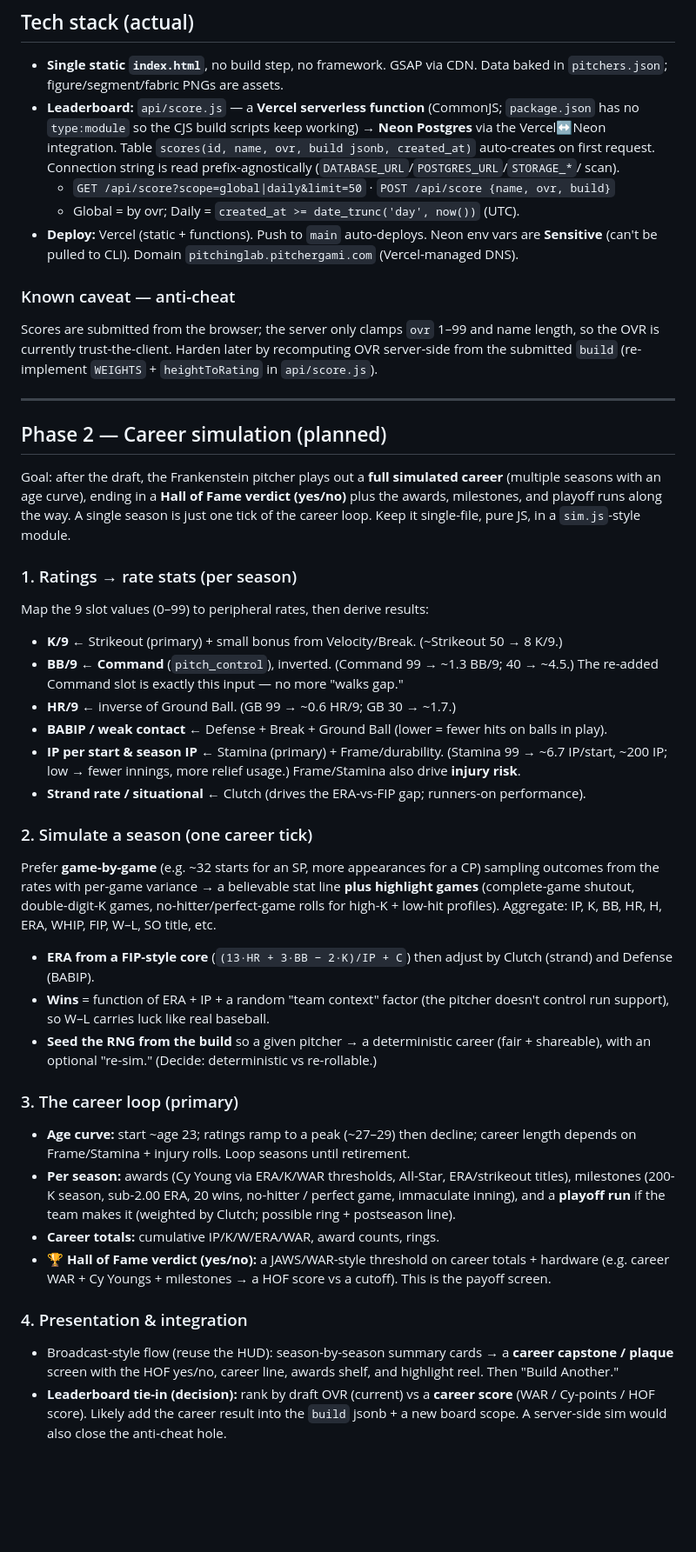
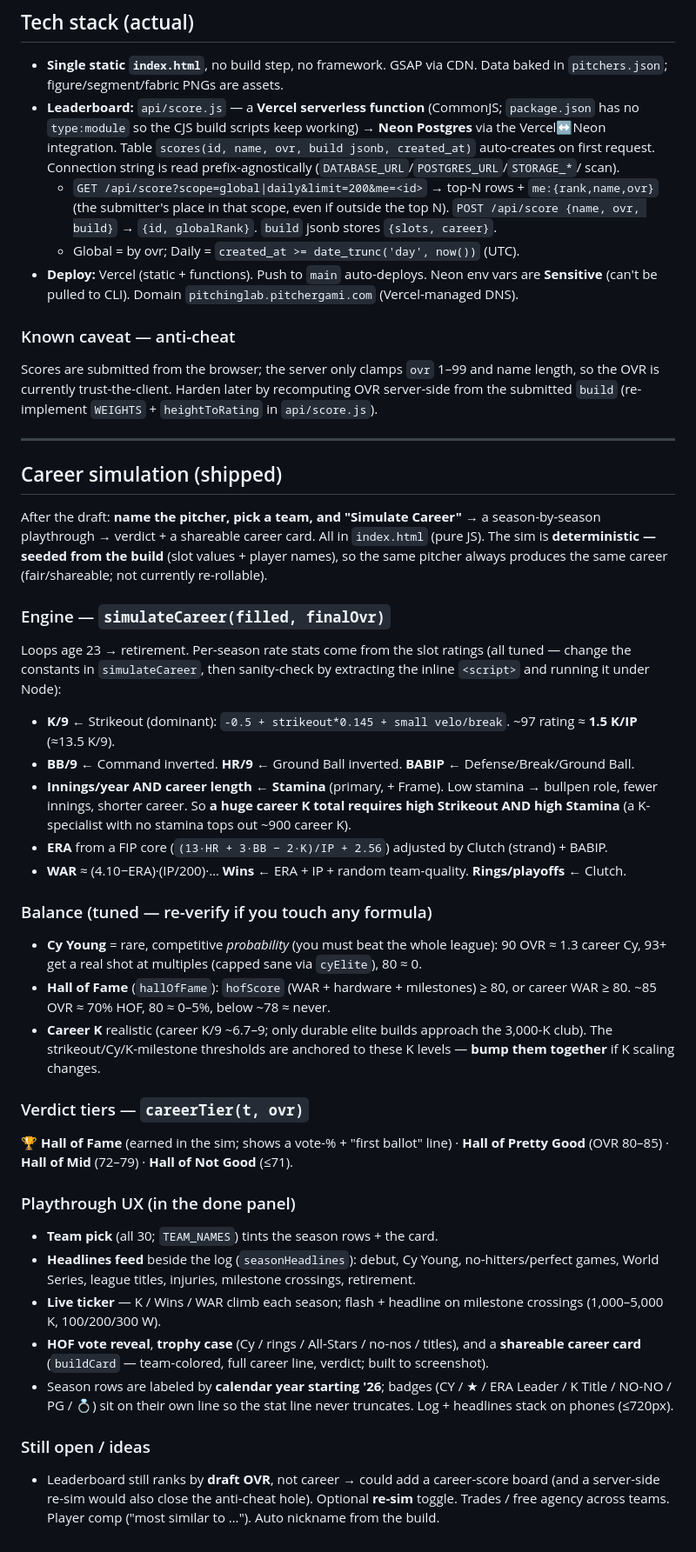
Before and after one commit to mattwolff1234-lab/build-a-pitcher, a Markdown page: CLAUDE.md, the part around one of its changes. Shown at 87% size. GitHub-like rendering; blank space fills up the shorter version.

Commit message:
Docs: update CLAUDE.md for shipped career sim + top-200 leaderboard
Co-Authored-By: Claude Opus 4.8 <noreply@anthropic.com>

```diff
--- a/CLAUDE.md
+++ b/CLAUDE.md
@@ -111,7 +112,9 @@ so run it **after** `fetch-data.js`).
   `type:module` so the CJS build scripts keep working) → **Neon Postgres** via the Vercel↔Neon
   integration. Table `scores(id, name, ovr, build jsonb, created_at)` auto-creates on first request.
   Connection string is read prefix-agnostically (`DATABASE_URL`/`POSTGRES_URL`/`STORAGE_*`/ scan).
-  - `GET /api/score?scope=global|daily&limit=50` · `POST /api/score {name, ovr, build}`
+  - `GET /api/score?scope=global|daily&limit=200&me=<id>` → top-N rows + `me:{rank,name,ovr}` (the
+    submitter's place in that scope, even if outside the top N). `POST /api/score {name, ovr, build}`
+    → `{id, globalRank}`. `build` jsonb stores `{slots, career}`.
   - Global = by ovr; Daily = `created_at >= date_trunc('day', now())` (UTC).
 - **Deploy:** Vercel (static + functions). Push to `main` auto-deploys. Neon env vars are
   **Sensitive** (can't be pulled to CLI). Domain `pitchinglab.pitchergami.com` (Vercel-managed DNS).
@@ -123,50 +126,52 @@ is currently trust-the-client. Harden later by recomputing OVR server-side from
 
 ---
 
-## Phase 2 — Career simulation (planned)
+## Career simulation (shipped)
 
-Goal: after the draft, the Frankenstein pitcher plays out a **full simulated career** (multiple
-seasons with an age curve), ending in a **Hall of Fame verdict (yes/no)** plus the awards,
-milestones, and playoff runs along the way. A single season is just one tick of the career loop.
-Keep it single-file, pure JS, in a `sim.js`-style module.
+After the draft: **name the pitcher, pick a team, and "Simulate Career"** → a season-by-season
+playthrough → verdict + a shareable career card. All in `index.html` (pure JS). The sim is
+**deterministic — seeded from the build** (slot values + player names), so the same pitcher always
+produces the same career (fair/shareable; not currently re-rollable).
 
-### 1. Ratings → rate stats (per season)
-Map the 9 slot values (0–99) to peripheral rates, then derive results:
-- **K/9** ← Strikeout (primary) + small bonus from Velocity/Break. (~Strikeout 50 → 8 K/9.)
-- **BB/9** ← **Command** (`pitch_control`), inverted. (Command 99 → ~1.3 BB/9; 40 → ~4.5.) The
-  re-added Command slot is exactly this input — no more "walks gap."
-- **HR/9** ← inverse of Ground Ball. (GB 99 → ~0.6 HR/9; GB 30 → ~1.7.)
-- **BABIP / weak contact** ← Defense + Break + Ground Ball (lower = fewer hits on balls in play).
-- **IP per start & season IP** ← Stamina (primary) + Frame/durability. (Stamina 99 → ~6.7 IP/start,
-  ~200 IP; low → fewer innings, more relief usage.) Frame/Stamina also drive **injury risk**.
-- **Strand rate / situational** ← Clutch (drives the ERA-vs-FIP gap; runners-on performance).
+### Engine — `simulateCareer(filled, finalOvr)`
+Loops age 23 → retirement. Per-season rate stats come from the slot ratings (all tuned — change the
+constants in `simulateCareer`, then sanity-check by extracting the inline `<script>` and running it
+under Node):
+- **K/9** ← Strikeout (dominant): `-0.5 + strikeout*0.145 + small velo/break`. ~97 rating ≈ **1.5 K/IP**
+  (≈13.5 K/9).
+- **BB/9** ← Command inverted. **HR/9** ← Ground Ball inverted. **BABIP** ← Defense/Break/Ground Ball.
+- **Innings/year AND career length** ← **Stamina** (primary, + Frame). Low stamina → bullpen role,
+  fewer innings, shorter career. So **a huge career K total requires high Strikeout AND high Stamina**
+  (a K-specialist with no stamina tops out ~900 career K).
+- **ERA** from a FIP core (`(13·HR + 3·BB − 2·K)/IP + 2.56`) adjusted by Clutch (strand) + BABIP.
+- **WAR** ≈ (4.10−ERA)·(IP/200)·… **Wins** ← ERA + IP + random team-quality. **Rings/playoffs** ← Clutch.
 
-### 2. Simulate a season (one career tick)
-Prefer **game-by-game** (e.g. ~32 starts for an SP, more appearances for a CP) sampling outcomes
-from the rates with per-game variance → a believable stat line **plus highlight games**
-(complete-game shutout, double-digit-K games, no-hitter/perfect-game rolls for high-K + low-hit
-profiles). Aggregate: IP, K, BB, HR, H, ERA, WHIP, FIP, W–L, SO title, etc.
-- **ERA from a FIP-style core** (`(13·HR + 3·BB − 2·K)/IP + C`) then adjust by Clutch (strand) and
-  Defense (BABIP).
-- **Wins** = function of ERA + IP + a random "team context" factor (the pitcher doesn't control run
-  support), so W–L carries luck like real baseball.
-- **Seed the RNG from the build** so a given pitcher → a deterministic career (fair + shareable),
-  with an optional "re-sim." (Decide: deterministic vs re-rollable.)
+### Balance (tuned — re-verify if you touch any formula)
+- **Cy Young** = rare, competitive *probability* (you must beat the whole league): 90 OVR ≈ 1.3
+  career Cy, 93+ get a real shot at multiples (capped sane via `cyElite`), 80 ≈ 0.
+- **Hall of Fame** (`hallOfFame`): `hofScore` (WAR + hardware + milestones) ≥ 80, or career WAR ≥ 80.
+  ~85 OVR ≈ 70% HOF, 80 ≈ 0–5%, below ~78 ≈ never.
+- **Career K** realistic (career K/9 ~6.7–9; only durable elite builds approach the 3,000-K club).
+  The strikeout/Cy/K-milestone thresholds are anchored to these K levels — **bump them together** if
+  K scaling changes.
 
-### 3. The career loop (primary)
-- **Age curve:** start ~age 23; ratings ramp to a peak (~27–29) then decline; career length depends
-  on Frame/Stamina + injury rolls. Loop seasons until retirement.
-- **Per season:** awards (Cy Young via ERA/K/WAR thresholds, All-Star, ERA/strikeout titles),
-  milestones (200-K season, sub-2.00 ERA, 20 wins, no-hitter / perfect game, immaculate inning),
-  and a **playoff run** if the team makes it (weighted by Clutch; possible ring + postseason line).
-- **Career totals:** cumulative IP/K/W/ERA/WAR, award counts, rings.
-- **🏆 Hall of Fame verdict (yes/no):** a JAWS/WAR-style threshold on career totals + hardware
-  (e.g. career WAR + Cy Youngs + milestones → a HOF score vs a cutoff). This is the payoff screen.
+### Verdict tiers — `careerTier(t, ovr)`
+🏆 **Hall of Fame** (earned in the sim; shows a vote-% + "first ballot" line) · **Hall of Pretty Good**
+(OVR 80–85) · **Hall of Mid** (72–79) · **Hall of Not Good** (≤71).
 
-### 4. Presentation & integration
-- Broadcast-style flow (reuse the HUD): season-by-season summary cards → a **career capstone /
-  plaque** screen with the HOF yes/no, career line, awards shelf, and highlight reel. Then
-  "Build Another."
-- **Leaderboard tie-in (decision):** rank by draft OVR (current) vs a **career score** (WAR /
-  Cy-points / HOF score). Likely add the career result into the `build` jsonb + a new board scope.
-  A server-side sim would also close the anti-cheat hole.
+### Playthrough UX (in the done panel)
+- **Team pick** (all 30; `TEAM_NAMES`) tints the season rows + the card.
+- **Headlines feed** beside the log (`seasonHeadlines`): debut, Cy Young, no-hitters/perfect games,
+  World Series, league titles, injuries, milestone crossings, retirement.
+- **Live ticker** — K / Wins / WAR climb each season; flash + headline on milestone crossings
+  (1,000–5,000 K, 100/200/300 W).
+- **HOF vote reveal**, **trophy case** (Cy / rings / All-Stars / no-nos / titles), and a **shareable
+  career card** (`buildCard` — team-colored, full career line, verdict; built to screenshot).
+- Season rows are labeled by **calendar year starting '26**; badges (CY / ★ / ERA Leader / K Title /
+  NO-NO / PG / 💍) sit on their own line so the stat line never truncates. Log + headlines stack on
+  phones (≤720px).
+
+### Still open / ideas
+- Leaderboard still ranks by **draft OVR**, not career → could add a career-score board (and a
+  server-side re-sim would also close the anti-cheat hole). Optional **re-sim** toggle. Trades / free
+  agency across teams. Player comp ("most similar to …"). Auto nickname from the build.
```
Also changed, not shown: other parts of CLAUDE.md (+8 -7 lines).
